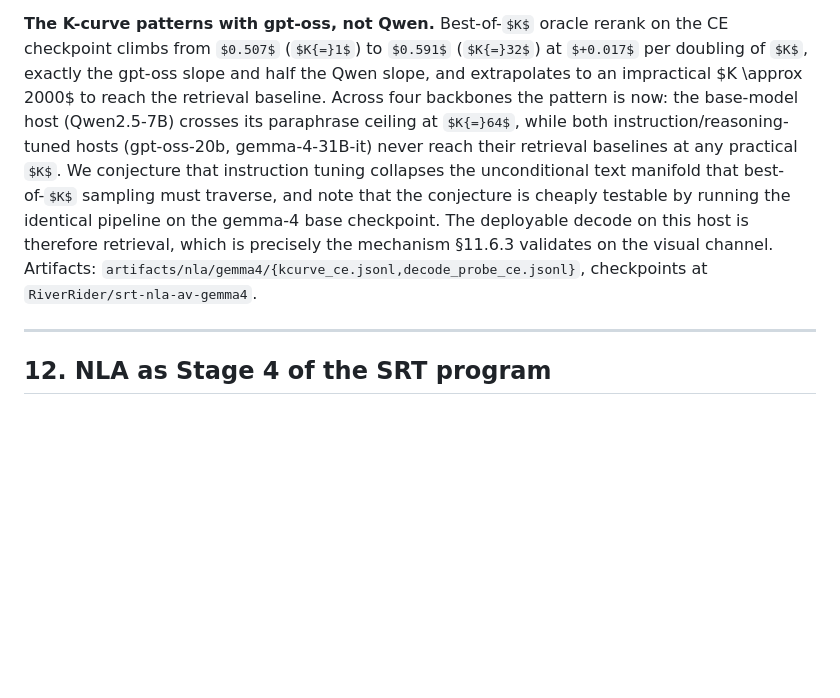
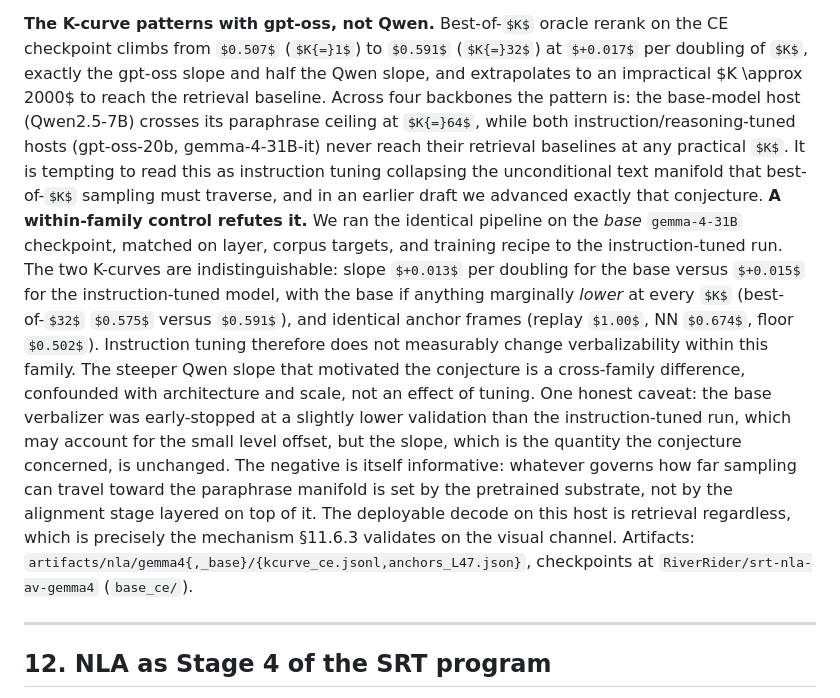
Before and after one commit to space-bacon/SRT, a Markdown page: paper_nla.md, the part around the change. GitHub-like rendering; some formulas as TeX source; blank space fills up the shorter version.

Commit message:
paper_nla §11.7: correct the base-vs-tuned conjecture — within-family gemma-4 base-vs-it control REFUTES it (K-curve slopes +0.013 vs +0.015 indistinguishable; base marginally lower). Cross-family Qwen slope confounded with architecture/scale. Reframed: sampling-reachable manifold set by pretrained substrate, not alignment stage.

```diff
--- a/paper_nla.md
+++ b/paper_nla.md
@@ -1614,17 +1614,33 @@ rerank on the CE checkpoint climbs from $0.507$ ($K{=}1$) to $0.591$
 ($K{=}32$) at $+0.017$ per doubling of $K$, exactly the gpt-oss slope
 and half the Qwen slope, and extrapolates to an impractical $K \approx
 2000$ to reach the retrieval baseline. Across four backbones the pattern
-is now: the base-model host (Qwen2.5-7B) crosses its paraphrase ceiling
+is: the base-model host (Qwen2.5-7B) crosses its paraphrase ceiling
 at $K{=}64$, while both instruction/reasoning-tuned hosts (gpt-oss-20b,
 gemma-4-31B-it) never reach their retrieval baselines at any practical
-$K$. We conjecture that instruction tuning collapses the unconditional
-text manifold that best-of-$K$ sampling must traverse, and note that the
-conjecture is cheaply testable by running the identical pipeline on the
-gemma-4 base checkpoint. The deployable decode on this host is therefore
-retrieval, which is precisely the mechanism §11.6.3 validates on the
-visual channel. Artifacts:
-`artifacts/nla/gemma4/{kcurve_ce.jsonl,decode_probe_ce.jsonl}`,
-checkpoints at `RiverRider/srt-nla-av-gemma4`.
+$K$. It is tempting to read this as instruction tuning collapsing the
+unconditional text manifold that best-of-$K$ sampling must traverse, and
+in an earlier draft we advanced exactly that conjecture. **A within-family
+control refutes it.** We ran the identical pipeline on the *base*
+`gemma-4-31B` checkpoint, matched on layer, corpus targets, and training
+recipe to the instruction-tuned run. The two K-curves are
+indistinguishable: slope $+0.013$ per doubling for the base versus
+$+0.015$ for the instruction-tuned model, with the base if anything
+marginally *lower* at every $K$ (best-of-$32$ $0.575$ versus $0.591$),
+and identical anchor frames (replay $1.00$, NN $0.674$, floor $0.502$).
+Instruction tuning therefore does not measurably change verbalizability
+within this family. The steeper Qwen slope that motivated the conjecture
+is a cross-family difference, confounded with architecture and scale, not
+an effect of tuning. One honest caveat: the base verbalizer was
+early-stopped at a slightly lower validation than the instruction-tuned
+run, which may account for the small level offset, but the slope, which
+is the quantity the conjecture concerned, is unchanged. The negative is
+itself informative: whatever governs how far sampling can travel toward
+the paraphrase manifold is set by the pretrained substrate, not by the
+alignment stage layered on top of it. The deployable decode on this host
+is retrieval regardless, which is precisely the mechanism §11.6.3
+validates on the visual channel. Artifacts:
+`artifacts/nla/gemma4{,_base}/{kcurve_ce.jsonl,anchors_L47.json}`,
+checkpoints at `RiverRider/srt-nla-av-gemma4` (`base_ce/`).
 
 ---
 
```
